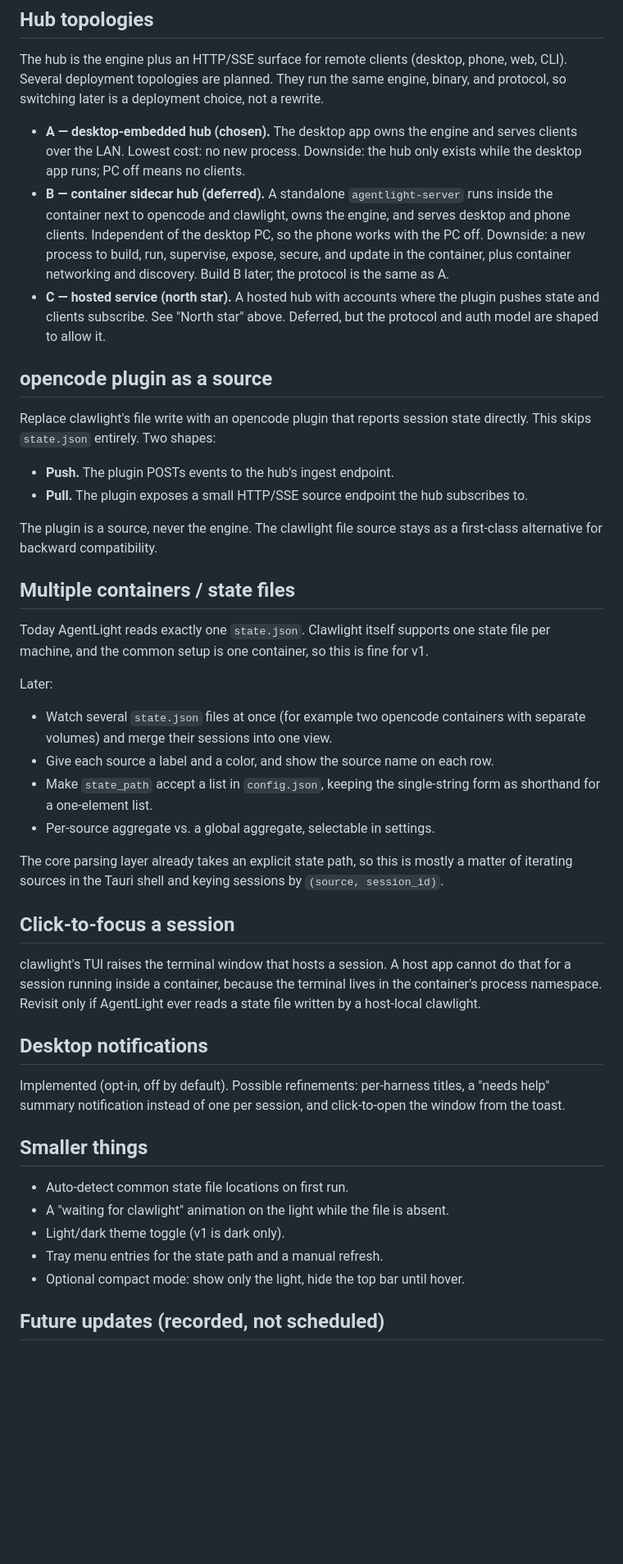
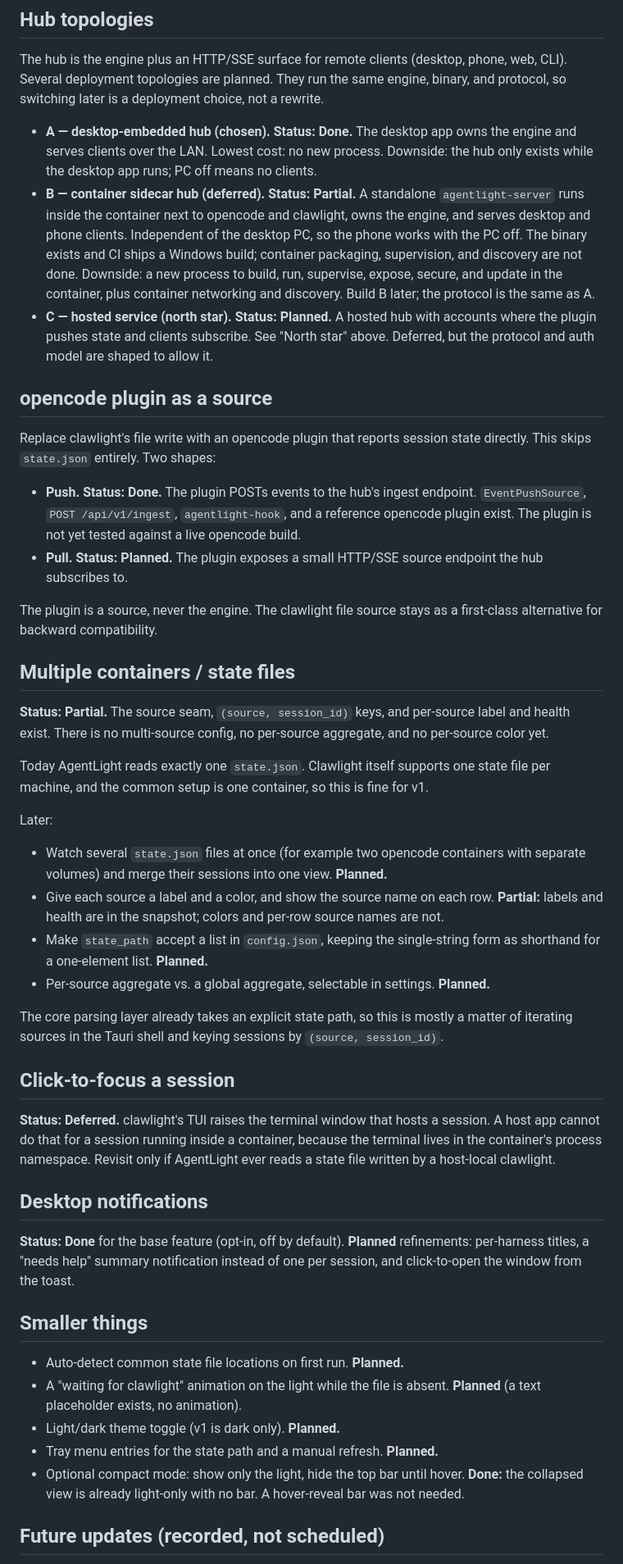
Before and after one commit to ZBVirus/AgentLight, a Markdown page: docs/ROADMAP.md, the part around one of its changes. Shown at 82% size. Rendered like a GitHub page; blank space fills up the shorter version.

```diff
--- a/docs/ROADMAP.md
+++ b/docs/ROADMAP.md
@@ -48,32 +55,41 @@ phone, web, CLI). Several deployment topologies are planned. They run the same
 engine, binary, and protocol, so switching later is a deployment choice, not a
 rewrite.
 
-- **A — desktop-embedded hub (chosen).** The desktop app owns the engine and
-  serves clients over the LAN. Lowest cost: no new process. Downside: the hub
-  only exists while the desktop app runs; PC off means no clients.
-- **B — container sidecar hub (deferred).** A standalone `agentlight-server`
-  runs inside the container next to opencode and clawlight, owns the engine,
-  and serves desktop and phone clients. Independent of the desktop PC, so the
-  phone works with the PC off. Downside: a new process to build, run,
-  supervise, expose, secure, and update in the container, plus container
-  networking and discovery. Build B later; the protocol is the same as A.
-- **C — hosted service (north star).** A hosted hub with accounts where the
-  plugin pushes state and clients subscribe. See "North star" above. Deferred,
-  but the protocol and auth model are shaped to allow it.
+- **A — desktop-embedded hub (chosen). Status: Done.** The desktop app owns the
+  engine and serves clients over the LAN. Lowest cost: no new process. Downside:
+  the hub only exists while the desktop app runs; PC off means no clients.
+- **B — container sidecar hub (deferred). Status: Partial.** A standalone
+  `agentlight-server` runs inside the container next to opencode and clawlight,
+  owns the engine, and serves desktop and phone clients. Independent of the
+  desktop PC, so the phone works with the PC off. The binary exists and CI ships
+  a Windows build; container packaging, supervision, and discovery are not done.
+  Downside: a new process to build, run, supervise, expose, secure, and update
+  in the container, plus container networking and discovery. Build B later; the
+  protocol is the same as A.
+- **C — hosted service (north star). Status: Planned.** A hosted hub with
+  accounts where the plugin pushes state and clients subscribe. See "North star"
+  above. Deferred, but the protocol and auth model are shaped to allow it.
 
 ## opencode plugin as a source
 
 Replace clawlight's file write with an opencode plugin that reports session
 state directly. This skips `state.json` entirely. Two shapes:
 
-- **Push.** The plugin POSTs events to the hub's ingest endpoint.
-- **Pull.** The plugin exposes a small HTTP/SSE source endpoint the hub
-  subscribes to.
+- **Push. Status: Done.** The plugin POSTs events to the hub's ingest endpoint.
+  `EventPushSource`, `POST /api/v1/ingest`, `agentlight-hook`, and a reference
+  opencode plugin exist. The plugin is not yet tested against a live opencode
+  build.
+- **Pull. Status: Planned.** The plugin exposes a small HTTP/SSE source endpoint
+  the hub subscribes to.
 
 The plugin is a source, never the engine. The clawlight file source stays as a
 first-class alternative for backward compatibility.
 
 ## Multiple containers / state files
+
+**Status: Partial.** The source seam, `(source, session_id)` keys, and
+per-source label and health exist. There is no multi-source config, no
+per-source aggregate, and no per-source color yet.
 
 Today AgentLight reads exactly one `state.json`. Clawlight itself supports one
 state file per machine, and the common setup is one container, so this is fine
@@ -82,11 +98,14 @@ for v1.
 Later:
 
 - Watch several `state.json` files at once (for example two opencode containers
-  with separate volumes) and merge their sessions into one view.
+  with separate volumes) and merge their sessions into one view. **Planned.**
 - Give each source a label and a color, and show the source name on each row.
+  **Partial:** labels and health are in the snapshot; colors and per-row source
+  names are not.
 - Make `state_path` accept a list in `config.json`, keeping the single-string
-  form as shorthand for a one-element list.
+  form as shorthand for a one-element list. **Planned.**
 - Per-source aggregate vs. a global aggregate, selectable in settings.
+  **Planned.**
 
 The core parsing layer already takes an explicit state path, so this is mostly a
 matter of iterating sources in the Tauri shell and keying sessions by
@@ -94,24 +113,27 @@ matter of iterating sources in the Tauri shell and keying sessions by
 
 ## Click-to-focus a session
 
-clawlight's TUI raises the terminal window that hosts a session. A host app
-cannot do that for a session running inside a container, because the terminal
-lives in the container's process namespace. Revisit only if AgentLight ever
-reads a state file written by a host-local clawlight.
+**Status: Deferred.** clawlight's TUI raises the terminal window that hosts a
+session. A host app cannot do that for a session running inside a container,
+because the terminal lives in the container's process namespace. Revisit only if
+AgentLight ever reads a state file written by a host-local clawlight.
 
 ## Desktop notifications
 
-Implemented (opt-in, off by default). Possible refinements: per-harness titles,
-a "needs help" summary notification instead of one per session, and click-to-open
-the window from the toast.
+**Status: Done** for the base feature (opt-in, off by default). **Planned**
+refinements: per-harness titles, a "needs help" summary notification instead of
+one per session, and click-to-open the window from the toast.
 
 ## Smaller things
 
-- Auto-detect common state file locations on first run.
+- Auto-detect common state file locations on first run. **Planned.**
 - A "waiting for clawlight" animation on the light while the file is absent.
-- Light/dark theme toggle (v1 is dark only).
-- Tray menu entries for the state path and a manual refresh.
+  **Planned** (a text placeholder exists, no animation).
+- Light/dark theme toggle (v1 is dark only). **Planned.**
+- Tray menu entries for the state path and a manual refresh. **Planned.**
 - Optional compact mode: show only the light, hide the top bar until hover.
+  **Done:** the collapsed view is already light-only with no bar. A hover-reveal
+  bar was not needed.
 
 ## Future updates (recorded, not scheduled)
 
```
Also changed, not shown: other parts of docs/ROADMAP.md (+37 -29 lines), docs/architecture-redesign.md (+11 -6 lines).
